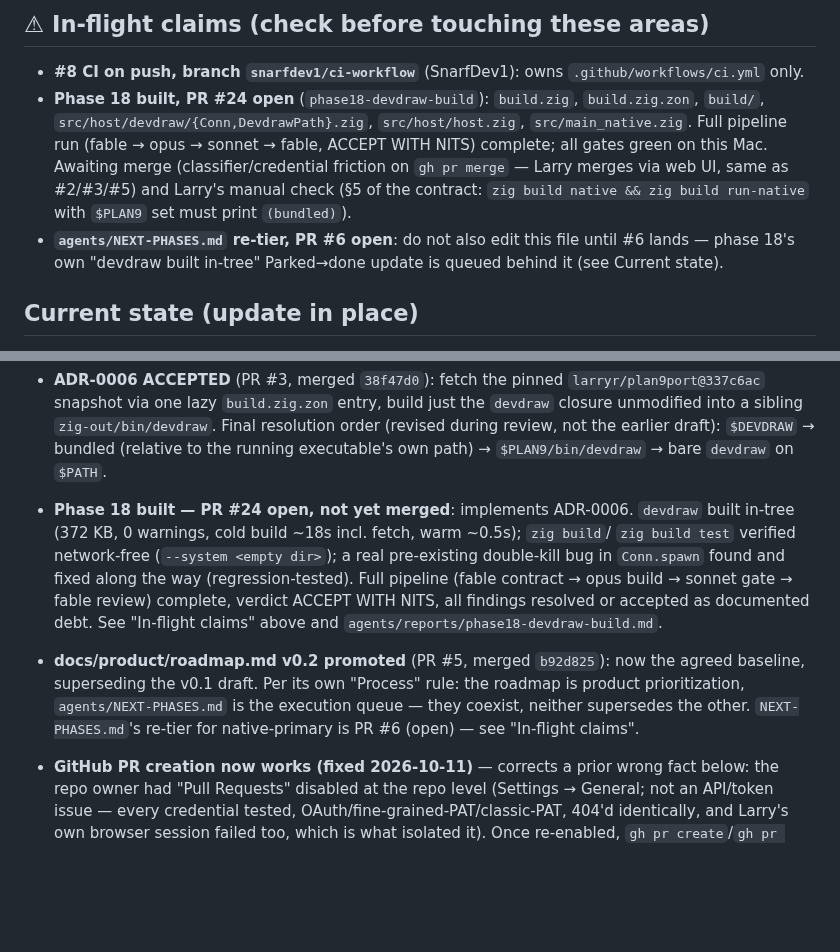
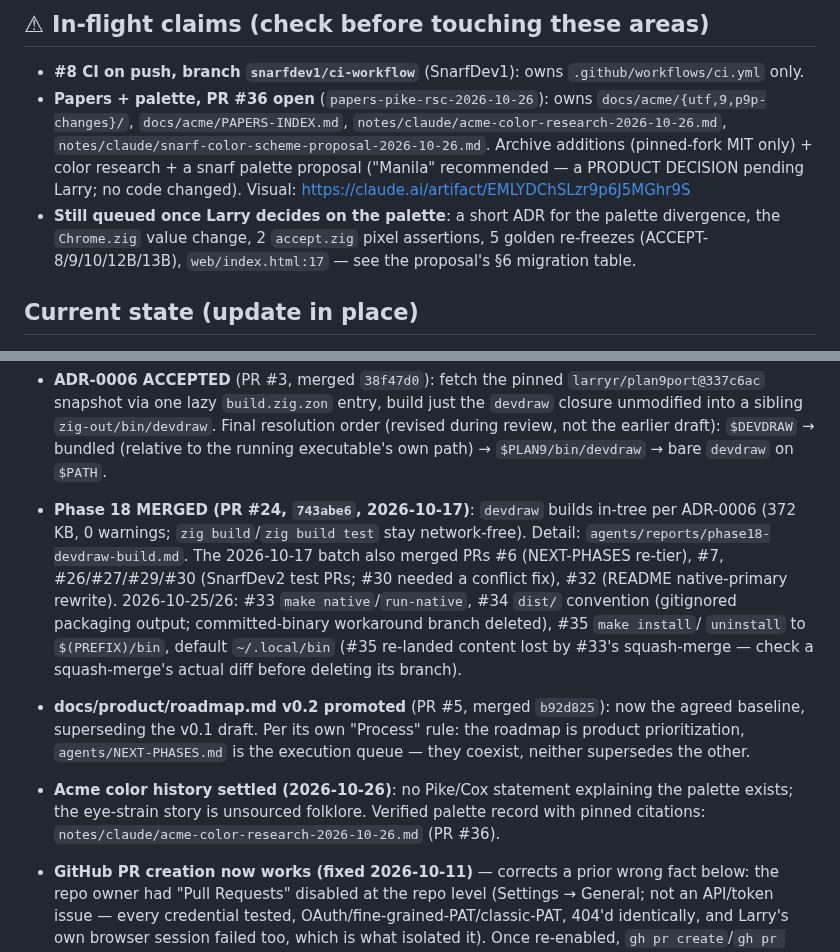
Before and after one commit to larryr/snarf, a Markdown page: agents/HANDOFF.md, 2 parts joined by grey strips. Rendered like a GitHub page; blank space fills up the shorter version.

Commit message:
handoff: papers+palette PR #36 open; stale #24/#6 claims fixed; color history settled
Co-Authored-By: Claude Fable 5 <noreply@anthropic.com>

```diff
--- a/agents/HANDOFF.md
+++ b/agents/HANDOFF.md
@@ -17,16 +17,14 @@ one fact that had gone stale and wrong (PR creation — see below).
 ## ⚠ In-flight claims (check before touching these areas)
 
 - **#8 CI on push, branch `snarfdev1/ci-workflow`** (SnarfDev1): owns `.github/workflows/ci.yml` only.
-- **Phase 18 built, PR #24 open** (`phase18-devdraw-build`): `build.zig`, `build.zig.zon`,
-  `build/`, `src/host/devdraw/{Conn,DevdrawPath}.zig`, `src/host/host.zig`,
-  `src/main_native.zig`. Full pipeline run (fable → opus → sonnet → fable, ACCEPT WITH NITS)
-  complete; all gates green on this Mac. Awaiting merge (classifier/credential friction on
-  `gh pr merge` — Larry merges via web UI, same as #2/#3/#5) and Larry's manual check (§5 of
-  the contract: `zig build native && zig build run-native` with `$PLAN9` set must print
-  `(bundled)`).
-- **`agents/NEXT-PHASES.md` re-tier, PR #6 open**: do not also edit this file until #6 lands —
-  phase 18's own "devdraw built in-tree" Parked→done update is queued behind it (see Current
-  state).
+- **Papers + palette, PR #36 open** (`papers-pike-rsc-2026-10-26`): owns `docs/acme/{utf,9,p9p-changes}/`,
+  `docs/acme/PAPERS-INDEX.md`, `notes/claude/acme-color-research-2026-10-26.md`,
+  `notes/claude/snarf-color-scheme-proposal-2026-10-26.md`. Archive additions (pinned-fork MIT
+  only) + color research + a snarf palette proposal ("Manila" recommended — a PRODUCT DECISION
+  pending Larry; no code changed). Visual: https://claude.ai/artifact/EMLYDChSLzr9p6J5MGhr9S
+- **Still queued once Larry decides on the palette**: a short ADR for the palette divergence,
+  the `Chrome.zig` value change, 2 `accept.zig` pixel assertions, 5 golden re-freezes
+  (ACCEPT-8/9/10/12B/13B), `web/index.html:17` — see the proposal's §6 migration table.
 
 ## Current state (update in place)
 
@@ -45,17 +43,20 @@ one fact that had gone stale and wrong (PR creation — see below).
   a sibling `zig-out/bin/devdraw`. Final resolution order (revised during review, not the
   earlier draft): `$DEVDRAW` → bundled (relative to the running executable's own path) →
   `$PLAN9/bin/devdraw` → bare `devdraw` on `$PATH`.
-- **Phase 18 built — PR #24 open, not yet merged**: implements ADR-0006. `devdraw` built
-  in-tree (372 KB, 0 warnings, cold build ~18s incl. fetch, warm ~0.5s); `zig build`/
-  `zig build test` verified network-free (`--system <empty dir>`); a real pre-existing
-  double-kill bug in `Conn.spawn` found and fixed along the way (regression-tested). Full
-  pipeline (fable contract → opus build → sonnet gate → fable review) complete, verdict ACCEPT
-  WITH NITS, all findings resolved or accepted as documented debt. See "In-flight claims"
-  above and `agents/reports/phase18-devdraw-build.md`.
+- **Phase 18 MERGED (PR #24, `743abe6`, 2026-10-17)**: `devdraw` builds in-tree per ADR-0006
+  (372 KB, 0 warnings; `zig build`/`zig build test` stay network-free). Detail:
+  `agents/reports/phase18-devdraw-build.md`. The 2026-10-17 batch also merged PRs #6 (NEXT-PHASES
+  re-tier), #7, #26/#27/#29/#30 (SnarfDev2 test PRs; #30 needed a conflict fix), #32 (README
+  native-primary rewrite). 2026-10-25/26: #33 `make native`/`run-native`, #34 `dist/` convention
+  (gitignored packaging output; committed-binary workaround branch deleted), #35 `make install`/
+  `uninstall` to `$(PREFIX)/bin`, default `~/.local/bin` (#35 re-landed content lost by #33's
+  squash-merge — check a squash-merge's actual diff before deleting its branch).
 - **docs/product/roadmap.md v0.2 promoted** (PR #5, merged `b92d825`): now the agreed baseline,
   superseding the v0.1 draft. Per its own "Process" rule: the roadmap is product prioritization,
   `agents/NEXT-PHASES.md` is the execution queue — they coexist, neither supersedes the other.
-  `NEXT-PHASES.md`'s re-tier for native-primary is PR #6 (open) — see "In-flight claims".
+- **Acme color history settled (2026-10-26)**: no Pike/Cox statement explaining the palette
+  exists; the eye-strain story is unsourced folklore. Verified palette record with pinned
+  citations: `notes/claude/acme-color-research-2026-10-26.md` (PR #36).
 - **GitHub PR creation now works (fixed 2026-10-11)** — corrects a prior wrong fact below:
   the repo owner had "Pull Requests" disabled at the repo level (Settings → General; not an
   API/token issue — every credential tested, OAuth/fine-grained-PAT/classic-PAT, 404'd
```
